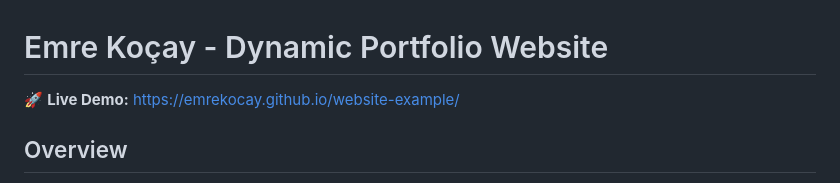
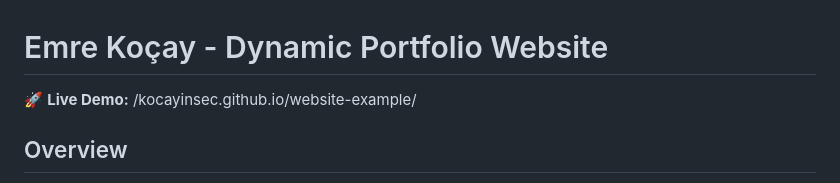
Before and after one commit to kocayinsec/kocayinsec.website-example001.io, a Markdown page: README.md, the part around the change. Rendered like a GitHub page.

```diff
--- a/README.md
+++ b/README.md
@@ -1,6 +1,6 @@
 # Emre Koçay - Dynamic Portfolio Website
 
-🚀 **Live Demo:** https://emrekocay.github.io/website-example/
+🚀 **Live Demo:** /kocayinsec.github.io/website-example/
 
 ## Overview
 
```
